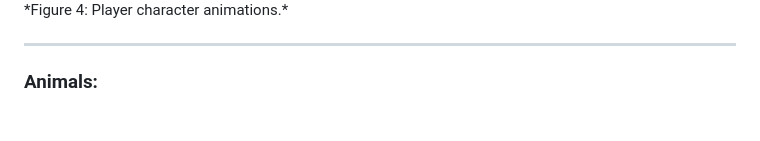
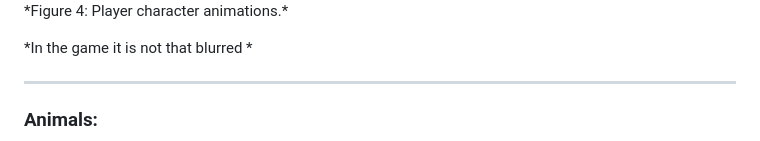
Before and after one commit to ccKatiii/CCL1, a Markdown page: README.md, the part around the change. GitHub-like rendering; blank space fills up the shorter version.

```diff
--- a/README.md
+++ b/README.md
@@ -40,6 +40,7 @@ Below are the sprites used to create characters and objects in the game:
 <div style="text-align: center;">
   <img src="main.png" alt="Player Spritesheet" width="600">
   <p>*Figure 4: Player character animations.*</p>
+  <p>*In the game it is not that blurred *</p>
 </div>
 
 ---
```
